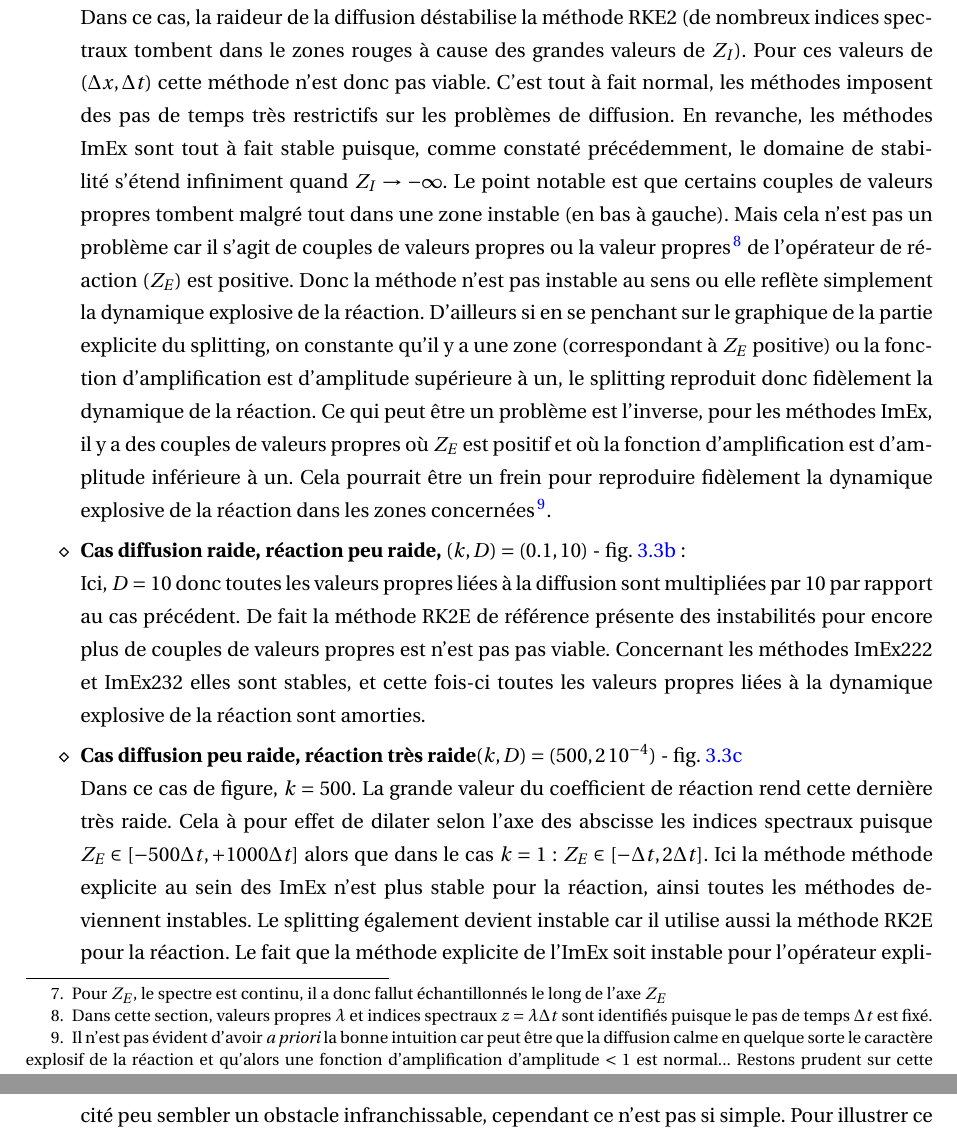
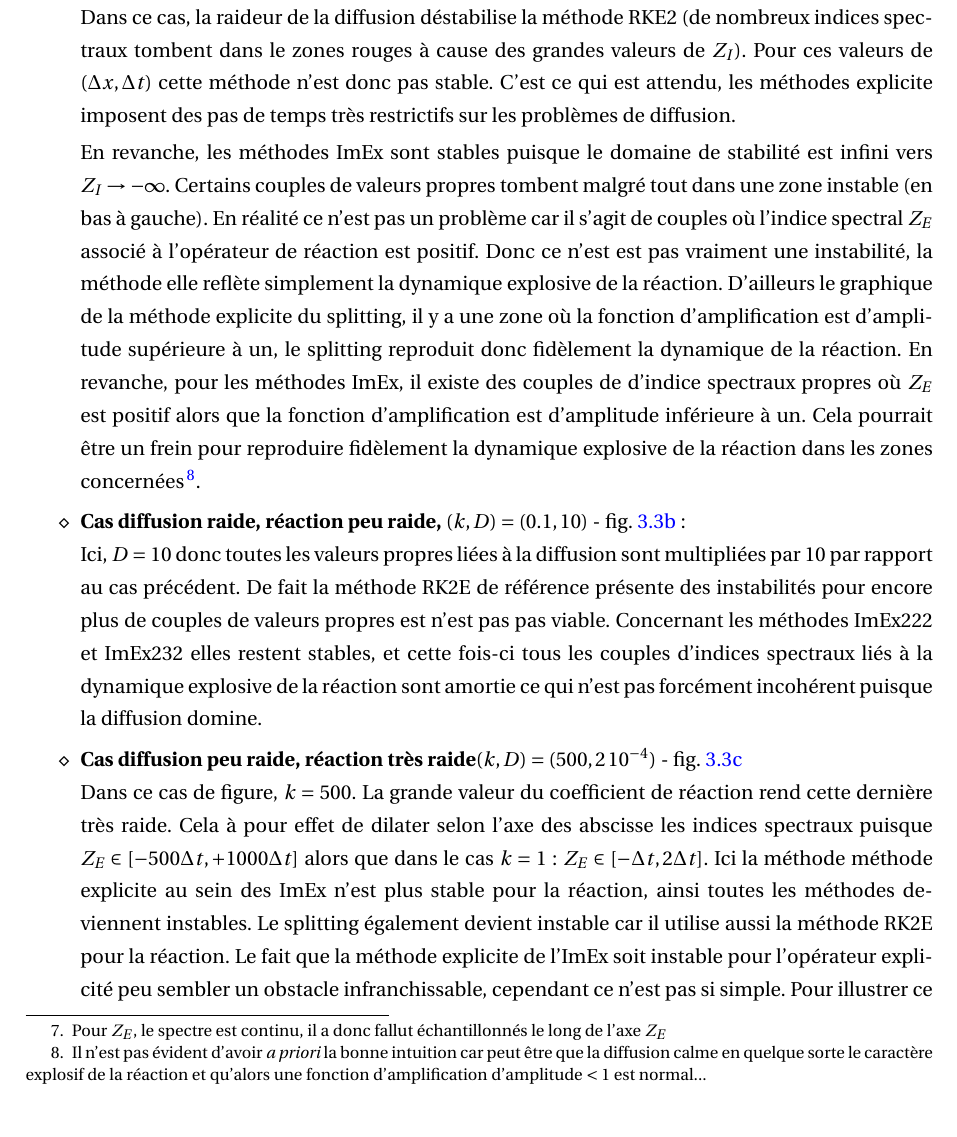
Before and after one commit to Ocelot-Pale/rapport_PFE, a LaTeX thesis (main.tex, which reads chapitres/4_contributions/1_contribution/3_stabilite.tex): two parts of pages 43 and 44 of 75 before the commit and part of page 43 of 75 after it, the two joined at a grey line, cut so that both start at the same text. Compiled offline with pdfLaTeX.

Commit message:
révision stabilité nagumo ... ...

```diff
--- a/chapitres/4_contributions/1_contribution/3_stabilite.tex
+++ b/chapitres/4_contributions/1_contribution/3_stabilite.tex
@@ -129,25 +129,24 @@ sont disponibles à l'adresse: \href{https://github.com/Ocelot-Pale/ImEx_stabili
                 \begin{itemize}
                     \item[$\diamond$]\textbf{Cas standard, $(k,D)=(1,1)$} - \figref{fig:stabilite_nagumo_a}:\\
                         Dans ce cas, la raideur de la diffusion déstabilise la méthode RKE2 (de nombreux indices spectraux tombent dans le zones rouges à cause des grandes valeurs de $Z_I$).
-                        Pour ces valeurs de $(\Delta x, \Delta t)$ cette méthode n'est donc pas viable.
-                        C'est tout à fait normal, les méthodes imposent des pas de temps très restrictifs sur les problèmes de diffusion.
-                        En revanche, les méthodes ImEx sont tout à fait stable puisque, comme constaté précédemment, le domaine de stabilité s'étend infiniment quand $Z_I \rightarrow -\infty$.
-                        Le point notable est que certains couples de valeurs propres tombent malgré tout dans une zone instable (en bas à gauche). Mais cela n'est pas un problème car il s'agit
-                        de couples de valeurs propres ou la valeur propres
-                        \footnote{Dans cette section, valeurs propres $\lambda$ et indices spectraux $z = \lambda \Delta t$ sont identifiés puisque le pas de temps $\Delta t$ est fixé.}
-                        de l'opérateur de réaction ($Z_E$) est positive. Donc la méthode n'est pas instable au sens ou elle reflète simplement
-                        la dynamique explosive de la réaction. D'ailleurs si en se penchant sur le graphique de la partie explicite du splitting, on constante qu'il y a une zone
-                        (correspondant à $Z_E$ positive) ou la fonction d'amplification est d'amplitude supérieure à un, le splitting reproduit donc fidèlement la dynamique de la réaction.
-                        Ce qui peut être un problème est l'inverse,
-                        pour les méthodes ImEx, il y a des couples de valeurs propres où $Z_E$ est positif et où la fonction d'amplification est d'amplitude inférieure à un.
+                        Pour ces valeurs de $(\Delta x, \Delta t)$ cette méthode n'est donc pas stable.
+                        C'est ce qui est attendu, les méthodes explicite imposent des pas de temps très restrictifs sur les problèmes de diffusion.
+
+                        En revanche, les méthodes ImEx sont stables puisque le domaine de stabilité est infini vers $Z_I \rightarrow -\infty$.
+                        Certains couples de valeurs propres tombent malgré tout dans une zone instable (en bas à gauche). En réalité ce n'est pas un problème car il s'agit
+                        de couples où l'indice spectral $Z_E$ associé à l'opérateur de réaction est positif. Donc ce n'est est pas vraiment une instabilité, la méthode elle reflète simplement
+                        la dynamique explosive de la réaction. D'ailleurs le graphique de la méthode explicite du splitting, il y a une zone
+                        où la fonction d'amplification est d'amplitude supérieure à un, le splitting reproduit donc fidèlement la dynamique de la réaction.
+                        En revanche,
+                        pour les méthodes ImEx, il existe des couples de d'indice spectraux propres où $Z_E$ est positif alors que la fonction d'amplification est d'amplitude inférieure à un.
                         Cela pourrait être un frein pour reproduire fidèlement la dynamique explosive de la réaction dans les zones concernées
                         \footnote{Il n'est pas évident d'avoir \textit{a priori} la bonne intuition car peut être que la diffusion calme en quelque sorte
-                        le caractère explosif de la réaction et qu'alors une fonction d'amplification d'amplitude $< 1$ est normal... Restons prudent sur cette analyse.}.
+                        le caractère explosif de la réaction et qu'alors une fonction d'amplification d'amplitude $< 1$ est normal...}.
                     \item[$\diamond$]\textbf{Cas diffusion raide, réaction peu raide, $(k,D)=(0.1,10)$}  - \figref{fig:stabilite_nagumo_b}:\\
                         Ici, $D=10$ donc toutes les valeurs propres liées à la diffusion sont multipliées par 10 par rapport au cas précédent.
                         De fait la méthode RK2E de référence présente des instabilités pour encore plus de couples de valeurs propres est n'est pas pas viable.
-                        Concernant les méthodes ImEx222 et ImEx232 elles sont stables, et cette fois-ci toutes les valeurs propres liées à la
-                        dynamique explosive de la réaction sont amorties.
+                        Concernant les méthodes ImEx222 et ImEx232 elles restent stables, et cette fois-ci tous les couples d'indices spectraux liés à la
+                        dynamique explosive de la réaction sont amortie ce qui n'est pas forcément incohérent puisque la diffusion domine.
                         % ---> AFAIRE voir expérimentalement ce que ça donne...
                     \item[$\diamond$]\textbf{Cas diffusion peu raide, réaction très raide$(k,D)=(500,2\, 10^{-4})$} - \figref{fig:stabilite_nagumo_c}\\
                         Dans ce cas de figure, $k=500$. La grande valeur du coefficient de réaction rend cette dernière très raide.
```
Also changed, not shown: main.pdf.
